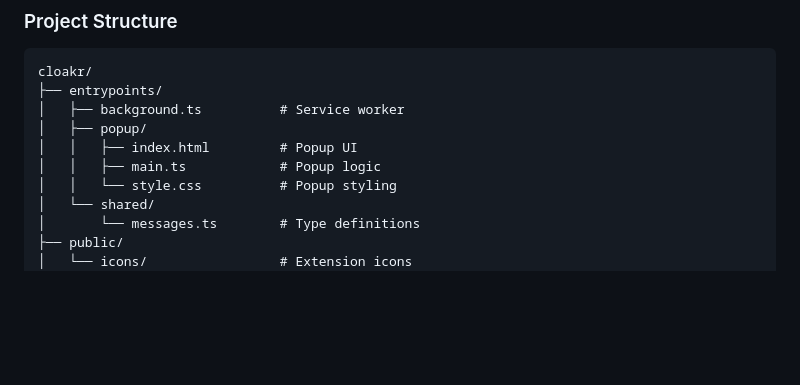
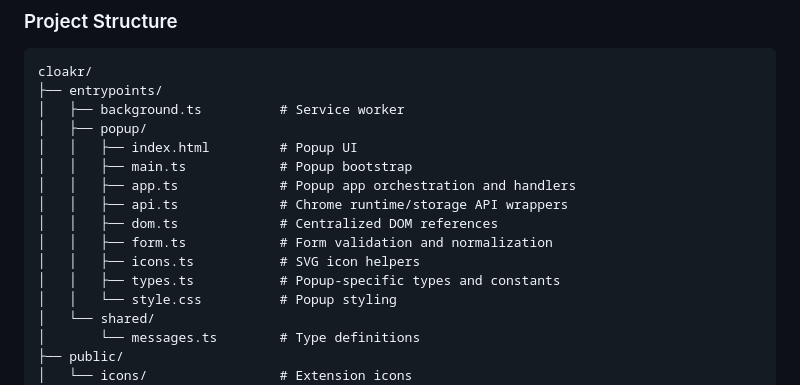
Before and after one commit to dmitryesin/cloakr, a Markdown page: README.md, the part around the change. Drawn GitHub-style; blank space fills up the shorter version.

Commit message:
Update project structure in README.md to reflect new popup module organization

```diff
--- a/README.md
+++ b/README.md
@@ -68,7 +68,13 @@ cloakr/
 │   ├── background.ts          # Service worker
 │   ├── popup/
 │   │   ├── index.html         # Popup UI
-│   │   ├── main.ts            # Popup logic
+│   │   ├── main.ts            # Popup bootstrap
+│   │   ├── app.ts             # Popup app orchestration and handlers
+│   │   ├── api.ts             # Chrome runtime/storage API wrappers
+│   │   ├── dom.ts             # Centralized DOM references
+│   │   ├── form.ts            # Form validation and normalization
+│   │   ├── icons.ts           # SVG icon helpers
+│   │   ├── types.ts           # Popup-specific types and constants
 │   │   └── style.css          # Popup styling
 │   └── shared/
 │       └── messages.ts        # Type definitions
```
